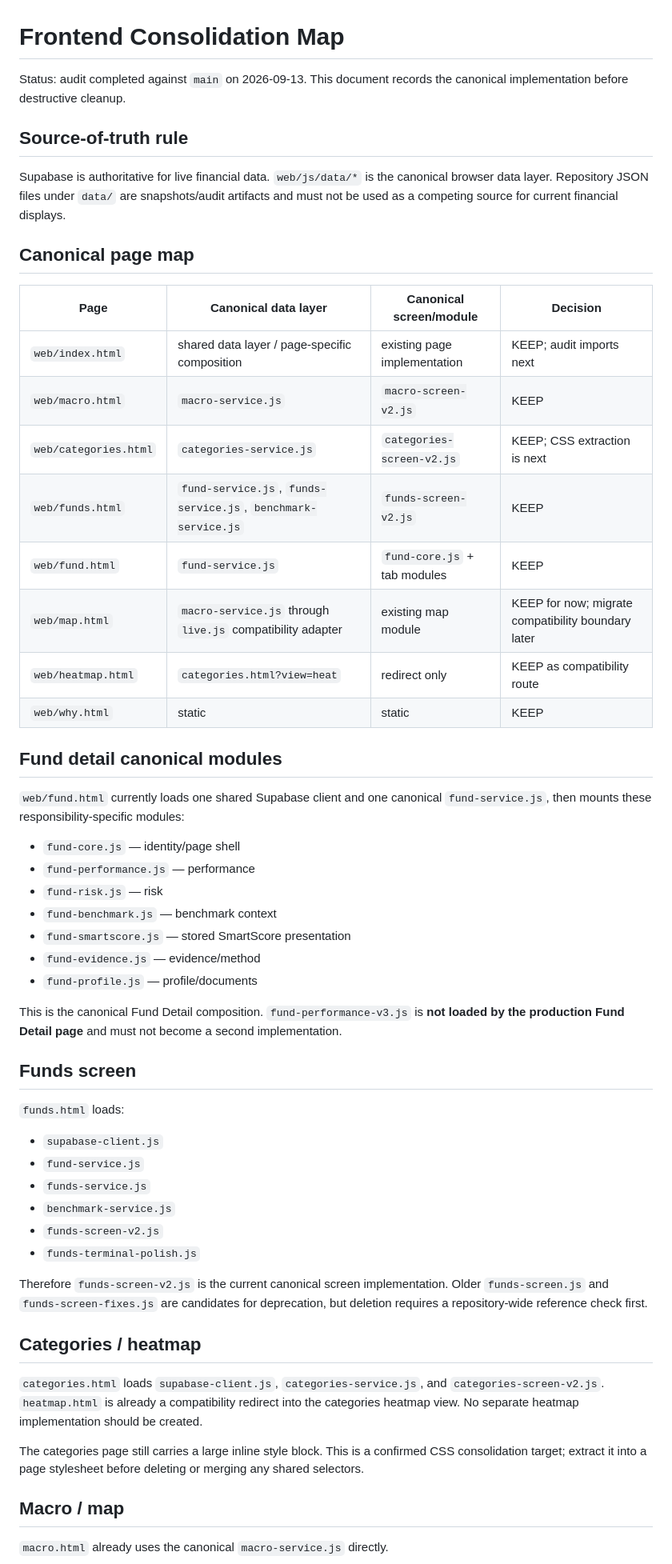
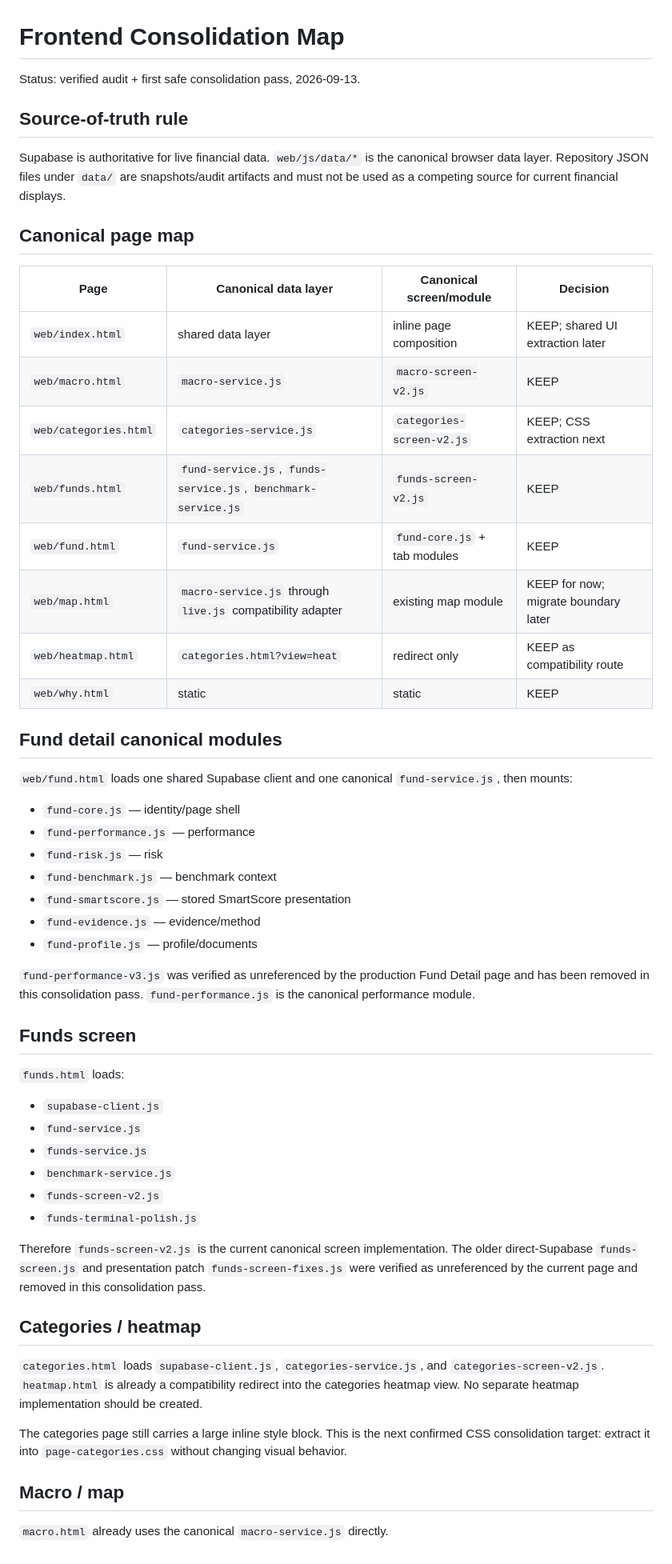
Before and after one commit to Khater1984/Khater-data, a Markdown page: FRONTEND_CONSOLIDATION.md, the part around one of its changes. Shown at 80% size. Rendered like a GitHub page.

```diff
--- a/FRONTEND_CONSOLIDATION.md
+++ b/FRONTEND_CONSOLIDATION.md
@@ -1,6 +1,6 @@
 # Frontend Consolidation Map
 
-Status: audit completed against `main` on 2026-09-13. This document records the canonical implementation before destructive cleanup.
+Status: verified audit + first safe consolidation pass, 2026-09-13.
 
 ## Source-of-truth rule
 
@@ -10,18 +10,18 @@ Supabase is authoritative for live financial data. `web/js/data/*` is the canoni
 
 | Page | Canonical data layer | Canonical screen/module | Decision |
 |---|---|---|---|
-| `web/index.html` | shared data layer / page-specific composition | existing page implementation | KEEP; audit imports next |
+| `web/index.html` | shared data layer | inline page composition | KEEP; shared UI extraction later |
 | `web/macro.html` | `macro-service.js` | `macro-screen-v2.js` | KEEP |
-| `web/categories.html` | `categories-service.js` | `categories-screen-v2.js` | KEEP; CSS extraction is next |
+| `web/categories.html` | `categories-service.js` | `categories-screen-v2.js` | KEEP; CSS extraction next |
 | `web/funds.html` | `fund-service.js`, `funds-service.js`, `benchmark-service.js` | `funds-screen-v2.js` | KEEP |
 | `web/fund.html` | `fund-service.js` | `fund-core.js` + tab modules | KEEP |
-| `web/map.html` | `macro-service.js` through `live.js` compatibility adapter | existing map module | KEEP for now; migrate compatibility boundary later |
+| `web/map.html` | `macro-service.js` through `live.js` compatibility adapter | existing map module | KEEP for now; migrate boundary later |
 | `web/heatmap.html` | `categories.html?view=heat` | redirect only | KEEP as compatibility route |
 | `web/why.html` | static | static | KEEP |
 
 ## Fund detail canonical modules
 
-`web/fund.html` currently loads one shared Supabase client and one canonical `fund-service.js`, then mounts these responsibility-specific modules:
+`web/fund.html` loads one shared Supabase client and one canonical `fund-service.js`, then mounts:
 
 - `fund-core.js` — identity/page shell
 - `fund-performance.js` — performance
@@ -31,7 +31,7 @@ Supabase is authoritative for live financial data. `web/js/data/*` is the canoni
 - `fund-evidence.js` — evidence/method
 - `fund-profile.js` — profile/documents
 
-This is the canonical Fund Detail composition. `fund-performance-v3.js` is **not loaded by the production Fund Detail page** and must not become a second implementation.
+`fund-performance-v3.js` was verified as unreferenced by the production Fund Detail page and has been removed in this consolidation pass. `fund-performance.js` is the canonical performance module.
 
 ## Funds screen
 
@@ -44,13 +44,13 @@ This is the canonical Fund Detail composition. `fund-performance-v3.js` is **not
 - `funds-screen-v2.js`
 - `funds-terminal-polish.js`
 
-Therefore `funds-screen-v2.js` is the current canonical screen implementation. Older `funds-screen.js` and `funds-screen-fixes.js` are candidates for deprecation, but deletion requires a repository-wide reference check first.
+Therefore `funds-screen-v2.js` is the current canonical screen implementation. The older direct-Supabase `funds-screen.js` and presentation patch `funds-screen-fixes.js` were verified as unreferenced by the current page and removed in this consolidation pass.
 
 ## Categories / heatmap
 
 `categories.html` loads `supabase-client.js`, `categories-service.js`, and `categories-screen-v2.js`. `heatmap.html` is already a compatibility redirect into the categories heatmap view. No separate heatmap implementation should be created.
 
-The categories page still carries a large inline style block. This is a confirmed CSS consolidation target; extract it into a page stylesheet before deleting or merging any shared selectors.
+The categories page still carries a large inline style block. This is the next confirmed CSS consolidation target: extract it into `page-categories.css` without changing visual behavior.
 
 ## Macro / map
 
```
Also changed, not shown: other parts of FRONTEND_CONSOLIDATION.md (+9 -9 lines).
